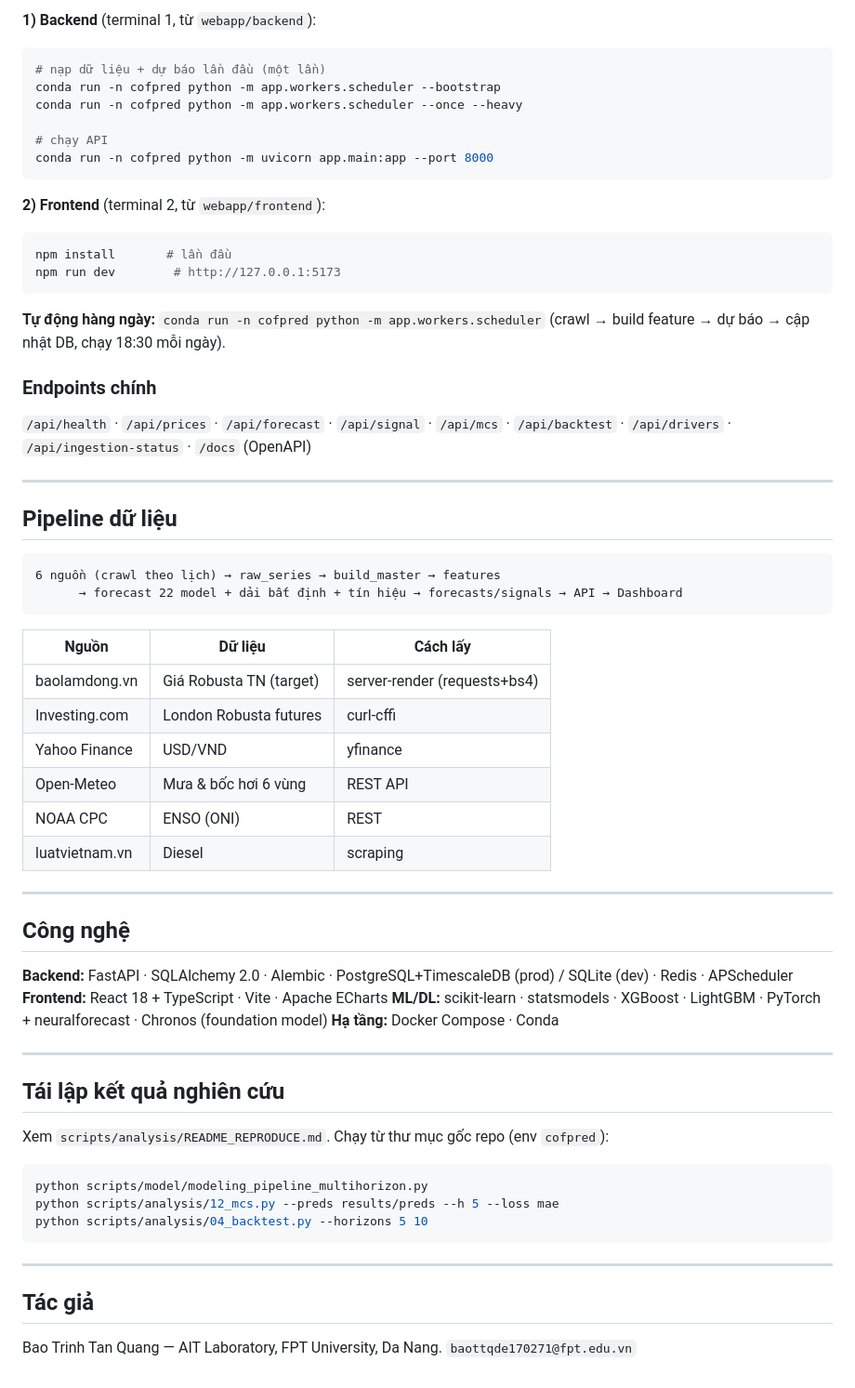
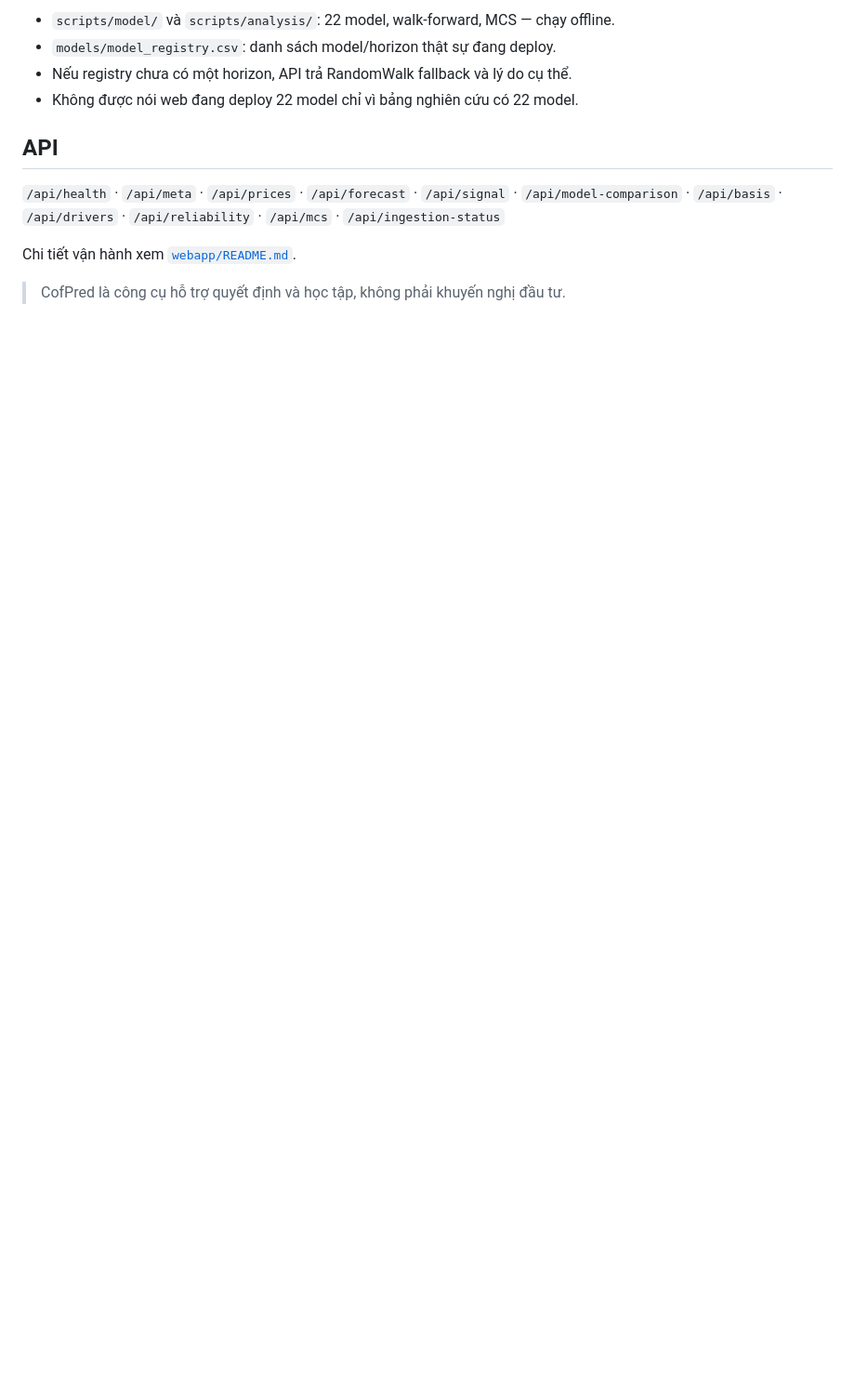
Before and after one commit to QuangMinh2510/CofPred_Lite, a Markdown page: README.md, the part around one of its changes. Shown at 93% size. Drawn GitHub-style; blank space fills up the shorter version.

Commit message:
Document the working full-stack dashboard

````diff
--- a/README.md
+++ b/README.md
@@ -65,68 +86,13 @@ pip install -r webapp/backend/requirements.txt   # web deps (cài chung env)
 
-**1) Backend** (terminal 1, từ `webapp/backend`):
-```bash
-# nạp dữ liệu + dự báo lần đầu (một lần)
-conda run -n cofpred python -m app.workers.scheduler --bootstrap
-conda run -n cofpred python -m app.workers.scheduler --once --heavy
+- `scripts/model/` và `scripts/analysis/`: 22 model, walk-forward, MCS — chạy offline.
+- `models/model_registry.csv`: danh sách model/horizon thật sự đang deploy.
+- Nếu registry chưa có một horizon, API trả RandomWalk fallback và lý do cụ thể.
+- Không được nói web đang deploy 22 model chỉ vì bảng nghiên cứu có 22 model.
 
-# chạy API
-conda run -n cofpred python -m uvicorn app.main:app --port 8000
-```
+## API
 
-**2) Frontend** (terminal 2, từ `webapp/frontend`):
-```bash
-npm install       # lần đầu
-npm run dev        # http://127.0.0.1:5173
-```
+`/api/health` · `/api/meta` · `/api/prices` · `/api/forecast` · `/api/signal` · `/api/model-comparison` · `/api/basis` · `/api/drivers` · `/api/reliability` · `/api/mcs` · `/api/ingestion-status`
 
-**Tự động hàng ngày:** `conda run -n cofpred python -m app.workers.scheduler`
-(crawl → build feature → dự báo → cập nhật DB, chạy 18:30 mỗi ngày).
+Chi tiết vận hành xem [`webapp/README.md`](webapp/README.md).
 
-### Endpoints chính
-`/api/health` · `/api/prices` · `/api/forecast` · `/api/signal` · `/api/mcs` ·
-`/api/backtest` · `/api/drivers` · `/api/ingestion-status` · `/docs` (OpenAPI)
-
----
-
-## Pipeline dữ liệu
-
-```
-6 nguồn (crawl theo lịch) → raw_series → build_master → features
-      → forecast 22 model + dải bất định + tín hiệu → forecasts/signals → API → Dashboard
-```
-
-| Nguồn | Dữ liệu | Cách lấy |
-|---|---|---|
-| baolamdong.vn | Giá Robusta TN (target) | server-render (requests+bs4) |
-| Investing.com | London Robusta futures | curl-cffi |
-| Yahoo Finance | USD/VND | yfinance |
-| Open-Meteo | Mưa & bốc hơi 6 vùng | REST API |
-| NOAA CPC | ENSO (ONI) | REST |
-| luatvietnam.vn | Diesel | scraping |
-
----
-
-## Công nghệ
-
-**Backend:** FastAPI · SQLAlchemy 2.0 · Alembic · PostgreSQL+TimescaleDB (prod) / SQLite (dev) · Redis · APScheduler
-**Frontend:** React 18 + TypeScript · Vite · Apache ECharts
-**ML/DL:** scikit-learn · statsmodels · XGBoost · LightGBM · PyTorch + neuralforecast · Chronos (foundation model)
-**Hạ tầng:** Docker Compose · Conda
-
----
-
-## Tái lập kết quả nghiên cứu
-
-Xem `scripts/analysis/README_REPRODUCE.md`. Chạy từ thư mục gốc repo (env `cofpred`):
-```bash
-python scripts/model/modeling_pipeline_multihorizon.py
-python scripts/analysis/12_mcs.py --preds results/preds --h 5 --loss mae
-python scripts/analysis/04_backtest.py --horizons 5 10
-```
-
----
-
-## Tác giả
-
-Bao Trinh Tan Quang — AIT Laboratory, FPT University, Da Nang.
-`baottqde170271@fpt.edu.vn`
+> CofPred là công cụ hỗ trợ quyết định và học tập, không phải khuyến nghị đầu tư.
````
Also changed, not shown: other parts of README.md (+69 -48 lines).
